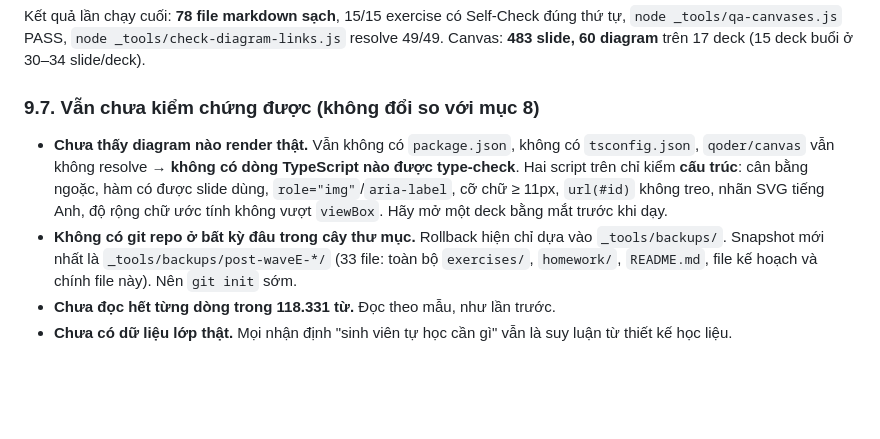
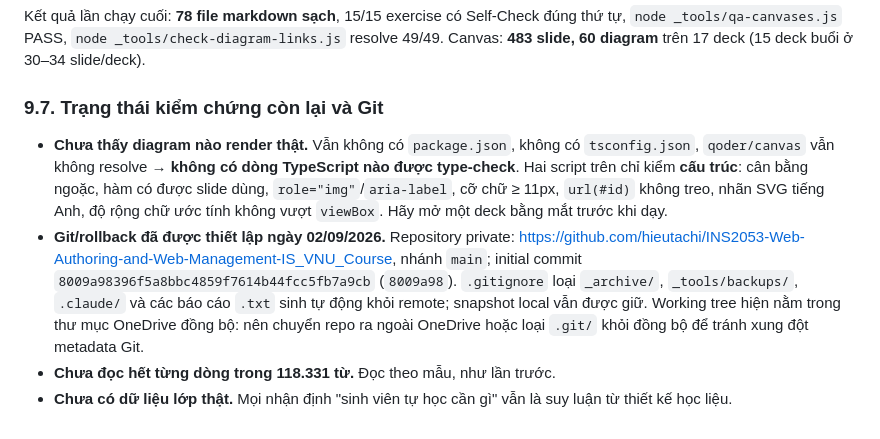
Before and after one commit to hieutachi/INS2053-Web-Authoring-and-Web-Management-IS_VNU_Course, a Markdown page: NHAN-XET-hoc-lieu-INS2053.md, the part around the change. Rendered like a GitHub page; blank space fills up the shorter version.

Commit message:
Document repository and audit status

```diff
--- a/NHAN-XET-hoc-lieu-INS2053.md
+++ b/NHAN-XET-hoc-lieu-INS2053.md
@@ -572,7 +572,7 @@ Kết quả lần chạy cuối: **78 file markdown sạch**, 15/15 exercise có
 resolve 49/49. Canvas: **483 slide, 60 diagram** trên 17 deck (15 deck buổi ở
 30–34 slide/deck).
 
-### 9.7. Vẫn chưa kiểm chứng được (không đổi so với mục 8)
+### 9.7. Trạng thái kiểm chứng còn lại và Git
 
 - **Chưa thấy diagram nào render thật.** Vẫn không có `package.json`, không có
   `tsconfig.json`, `qoder/canvas` vẫn không resolve → **không có dòng TypeScript
@@ -580,10 +580,13 @@ resolve 49/49. Canvas: **483 slide, 60 diagram** trên 17 deck (15 deck buổi
   hàm có được slide dùng, `role="img"`/`aria-label`, cỡ chữ ≥ 11px, `url(#id)`
   không treo, nhãn SVG tiếng Anh, độ rộng chữ ước tính không vượt `viewBox`.
   Hãy mở một deck bằng mắt trước khi dạy.
-- **Không có git repo ở bất kỳ đâu trong cây thư mục.** Rollback hiện chỉ dựa vào
-  `_tools/backups/`. Snapshot mới nhất là `_tools/backups/post-waveE-*/` (33 file:
-  toàn bộ `exercises/`, `homework/`, `README.md`, file kế hoạch và chính file
-  này). Nên `git init` sớm.
+- **Git/rollback đã được thiết lập ngày 02/09/2026.** Repository private:
+  <https://github.com/hieutachi/INS2053-Web-Authoring-and-Web-Management-IS_VNU_Course>,
+  nhánh `main`; initial commit `8009a98396f5a8bbc4859f7614b44fcc5fb7a9cb`
+  (`8009a98`). `.gitignore` loại `_archive/`, `_tools/backups/`, `.claude/` và
+  các báo cáo `.txt` sinh tự động khỏi remote; snapshot local vẫn được giữ.
+  Working tree hiện nằm trong thư mục OneDrive đồng bộ: nên chuyển repo ra ngoài
+  OneDrive hoặc loại `.git/` khỏi đồng bộ để tránh xung đột metadata Git.
 - **Chưa đọc hết từng dòng trong 118.331 từ.** Đọc theo mẫu, như lần trước.
 - **Chưa có dữ liệu lớp thật.** Mọi nhận định "sinh viên tự học cần gì" vẫn là
   suy luận từ thiết kế học liệu.
```
Also changed, not shown: PLAN-slide-ebook-expansion.md (+8 -2 lines), README.md (+1 -0 lines).
